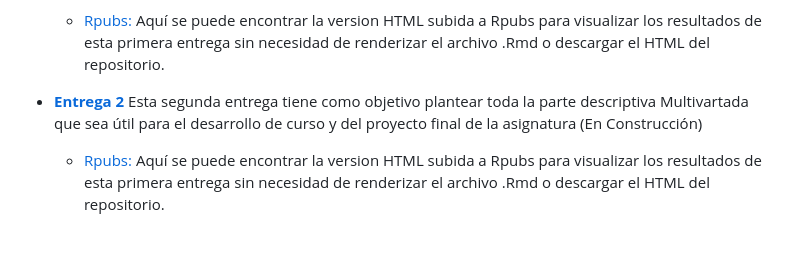
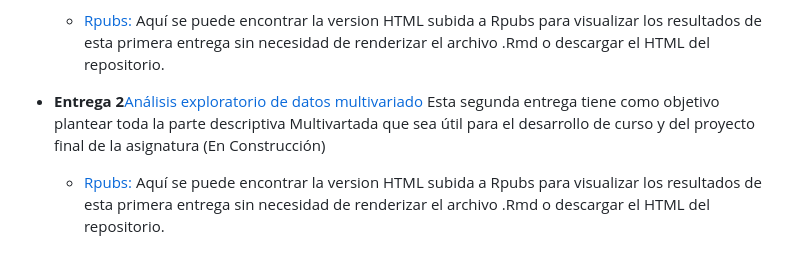
Before and after one commit to CapStats-ML/Ciencia_de_Datos, a Markdown page: README.md, the part around the change. GitHub-like rendering.

```diff
--- a/README.md
+++ b/README.md
@@ -34,7 +34,7 @@ Este espacio esta dedicado al desarrollo de la tematica de la asignatura de Topi
 
   - [Rpubs:](https://rpubs.com/CapStats/Entrega1-AA-CC) Aquí se puede encontrar la version HTML subida a Rpubs para visualizar los resultados de esta primera entrega sin necesidad de renderizar el archivo .Rmd o descargar el HTML del repositorio.
 
-- [**Entrega 2**](https://github.com/CapStats-ML/Ciencia_de_Datos/tree/main/Entregas/Entrega2) Esta segunda entrega tiene como objetivo plantear toda la parte descriptiva Multivartada que sea útil para el desarrollo de curso y del proyecto final de la asignatura (En Construcción)
+- **Entrega 2**[Análisis exploratorio de datos multivariado](https://github.com/CapStats-ML/Ciencia_de_Datos/tree/main/Entregas/Entrega2) Esta segunda entrega tiene como objetivo plantear toda la parte descriptiva Multivartada que sea útil para el desarrollo de curso y del proyecto final de la asignatura (En Construcción)
 
   -  [Rpubs:](https://rpubs.com/CapStats/1266512) Aquí se puede encontrar la version HTML subida a Rpubs para visualizar los resultados de esta primera entrega sin necesidad de renderizar el archivo .Rmd o descargar el HTML del repositorio.
 
```
